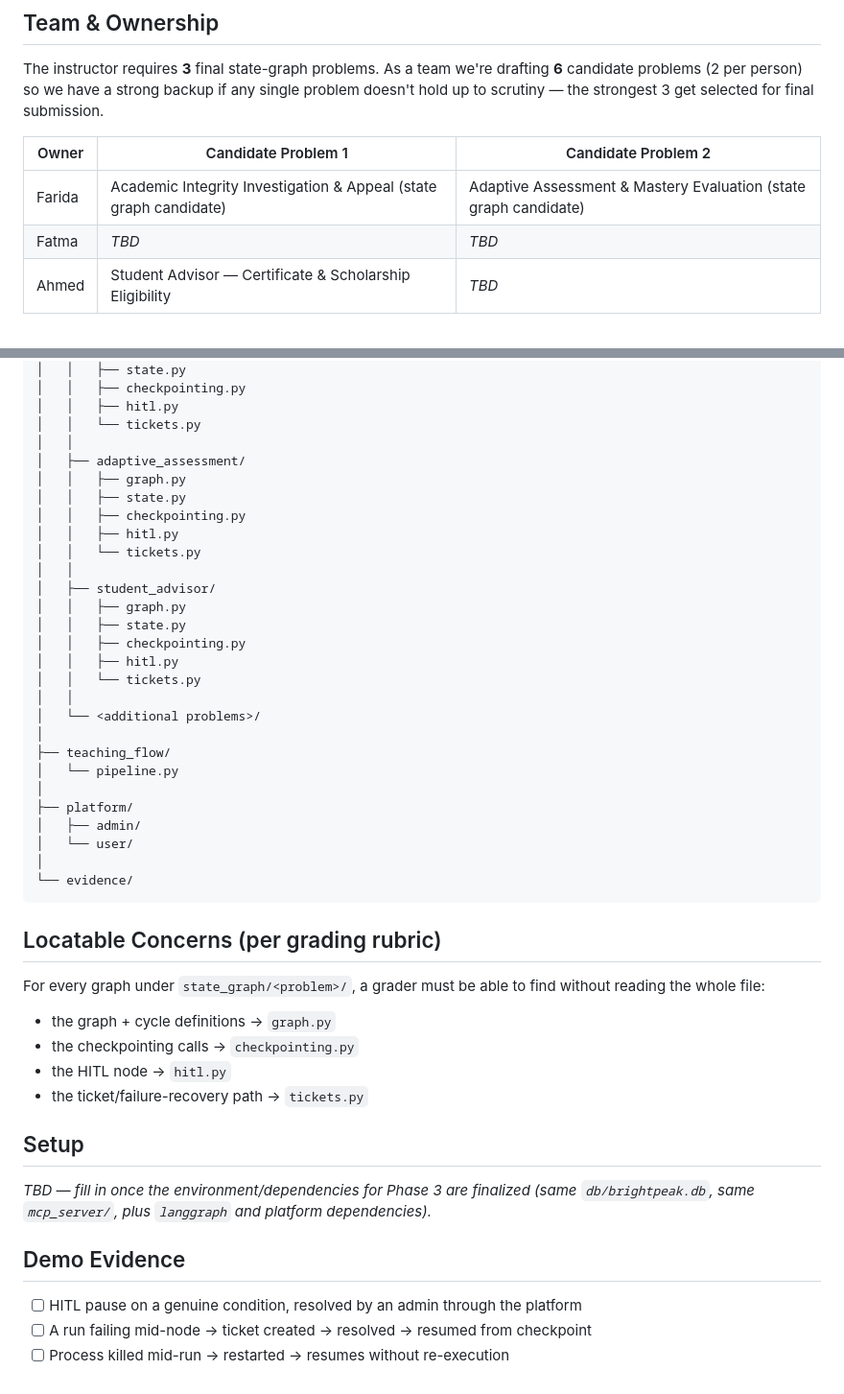
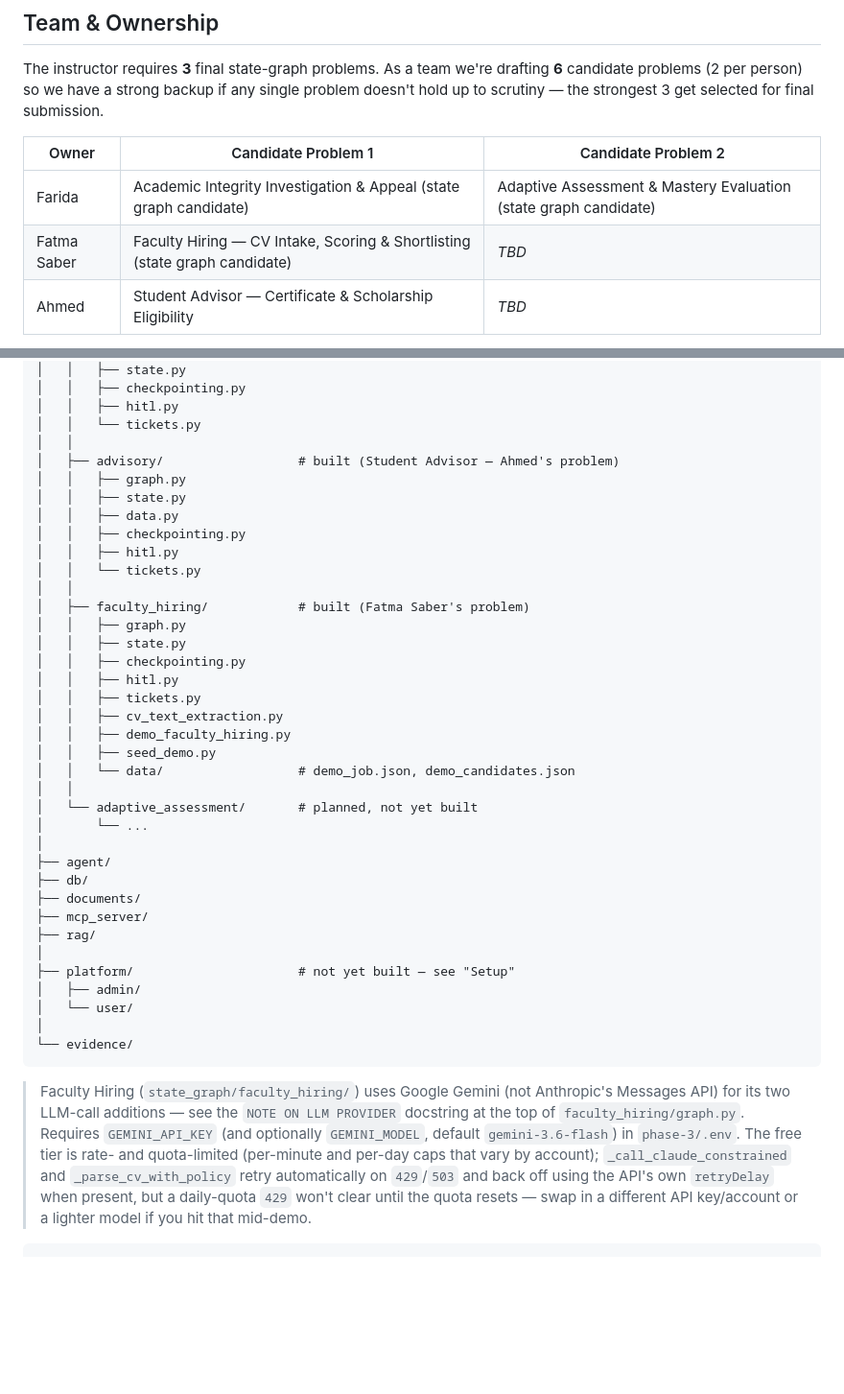
Before and after one commit to Mido-mashakl/Brightpeak_Academy_Agent, a Markdown page: phase-3/README.md, 2 parts joined by grey strips. Shown at 96% size. Drawn GitHub-style; blank space fills up the shorter version.

Commit message:
Document Faculty Hiring state graph and Gemini fixes in README

````diff
--- a/phase-3/README.md
+++ b/phase-3/README.md
@@ -15,7 +15,7 @@ scrutiny — the strongest 3 get selected for final submission.
 | Owner | Candidate Problem 1 | Candidate Problem 2 |
 |---|---|---|
 | Farida | Academic Integrity Investigation & Appeal (state graph candidate) | Adaptive Assessment & Mastery Evaluation (state graph candidate) |
-| Fatma | _TBD_ | _TBD_ |
+| Fatma Saber | Faculty Hiring — CV Intake, Scoring & Shortlisting (state graph candidate) | _TBD_ |
 | Ahmed | Student Advisor — Certificate & Scholarship Eligibility | _TBD_ |
 
 > Note: an earlier draft used "Teaching Flow" (plain course-scoped RAG, question in/answer out) as
@@ -173,48 +169,47 @@ phase-3/
 │   │   ├── hitl.py
 │   │   └── tickets.py
 │   │
-│   ├── adaptive_assessment/
+│   ├── advisory/                  # built (Student Advisor — Ahmed's problem)
+│   │   ├── graph.py
+│   │   ├── state.py
+│   │   ├── data.py
+│   │   ├── checkpointing.py
+│   │   ├── hitl.py
+│   │   └── tickets.py
+│   │
+│   ├── faculty_hiring/            # built (Fatma Saber's problem)
 │   │   ├── graph.py
 │   │   ├── state.py
 │   │   ├── checkpointing.py
 │   │   ├── hitl.py
-│   │   └── tickets.py
+│   │   ├── tickets.py
+│   │   ├── cv_text_extraction.py
+│   │   ├── demo_faculty_hiring.py
+│   │   ├── seed_demo.py
+│   │   └── data/                  # demo_job.json, demo_candidates.json
 │   │
-│   ├── student_advisor/
-│   │   ├── graph.py
-│   │   ├── state.py
-│   │   ├── checkpointing.py
-│   │   ├── hitl.py
-│   │   └── tickets.py
-│   │
-│   └── <additional problems>/
+│   └── adaptive_assessment/       # planned, not yet built
+│       └── ...
 │
-├── teaching_flow/
-│   └── pipeline.py
+├── agent/
+├── db/
+├── documents/
+├── mcp_server/
+├── rag/
 │
-├── platform/
+├── platform/                      # not yet built — see "Setup"
 │   ├── admin/
 │   └── user/
 │
 └── evidence/
 ```
 
-## Locatable Concerns (per grading rubric)
-
-For every graph under `state_graph/<problem>/`, a grader must be able to find without reading the
-whole file:
-- the graph + cycle definitions → `graph.py`
-- the checkpointing calls → `checkpointing.py`
-- the HITL node → `hitl.py`
-- the ticket/failure-recovery path → `tickets.py`
-
-## Setup
-
-_TBD — fill in once the environment/dependencies for Phase 3 are finalized (same `db/brightpeak.db`,
-same `mcp_server/`, plus `langgraph` and platform dependencies)._
-
-## Demo Evidence
-
-- [ ] HITL pause on a genuine condition, resolved by an admin through the platform
-- [ ] A run failing mid-node → ticket created → resolved → resumed from checkpoint
-- [ ] Process killed mid-run → restarted → resumes without re-execution
+> Faculty Hiring (`state_graph/faculty_hiring/`) uses Google Gemini (not Anthropic's Messages API)
+> for its two LLM-call additions — see the `NOTE ON LLM PROVIDER` docstring at the top of
+> `faculty_hiring/graph.py`. Requires `GEMINI_API_KEY` (and optionally `GEMINI_MODEL`, default
+> `gemini-3.6-flash`) in `phase-3/.env`. The free tier is rate- and quota-limited (per-minute and
+> per-day caps that vary by account); `_call_claude_constrained` and `_parse_cv_with_policy` retry
+> automatically on `429`/`503` and back off using the API's own `retryDelay` when present, but a
+> daily-quota `429` won't clear until the quota resets — swap in a different API key/account or a
+> lighter model if you hit that mid-demo.
+```
````
Also changed, not shown: other parts of phase-3/README.md (+4 -8 lines).
